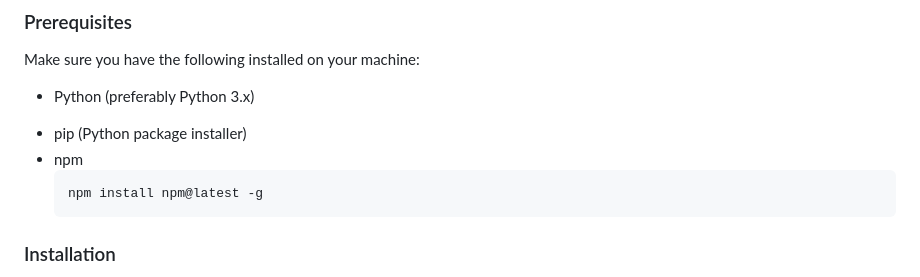
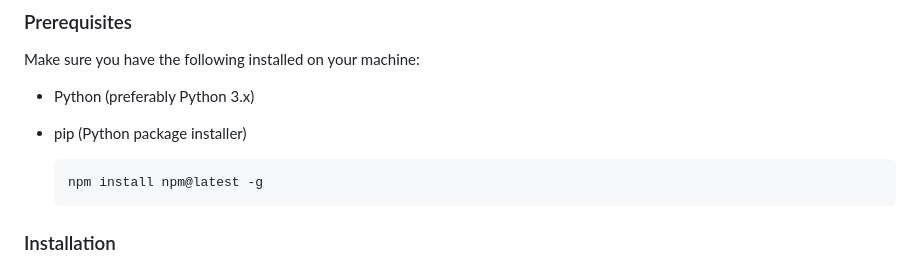
Before and after one commit to Gadai14/Django-job, a Markdown page: README.md, the part around the change. GitHub-like rendering.

````diff
--- a/README.md
+++ b/README.md
@@ -15,7 +15,7 @@ Make sure you have the following installed on your machine:
 
 - Python (preferably Python 3.x)
 * pip (Python package installer)
-* npm
+
   ```sh
   npm install npm@latest -g
   ```
````
